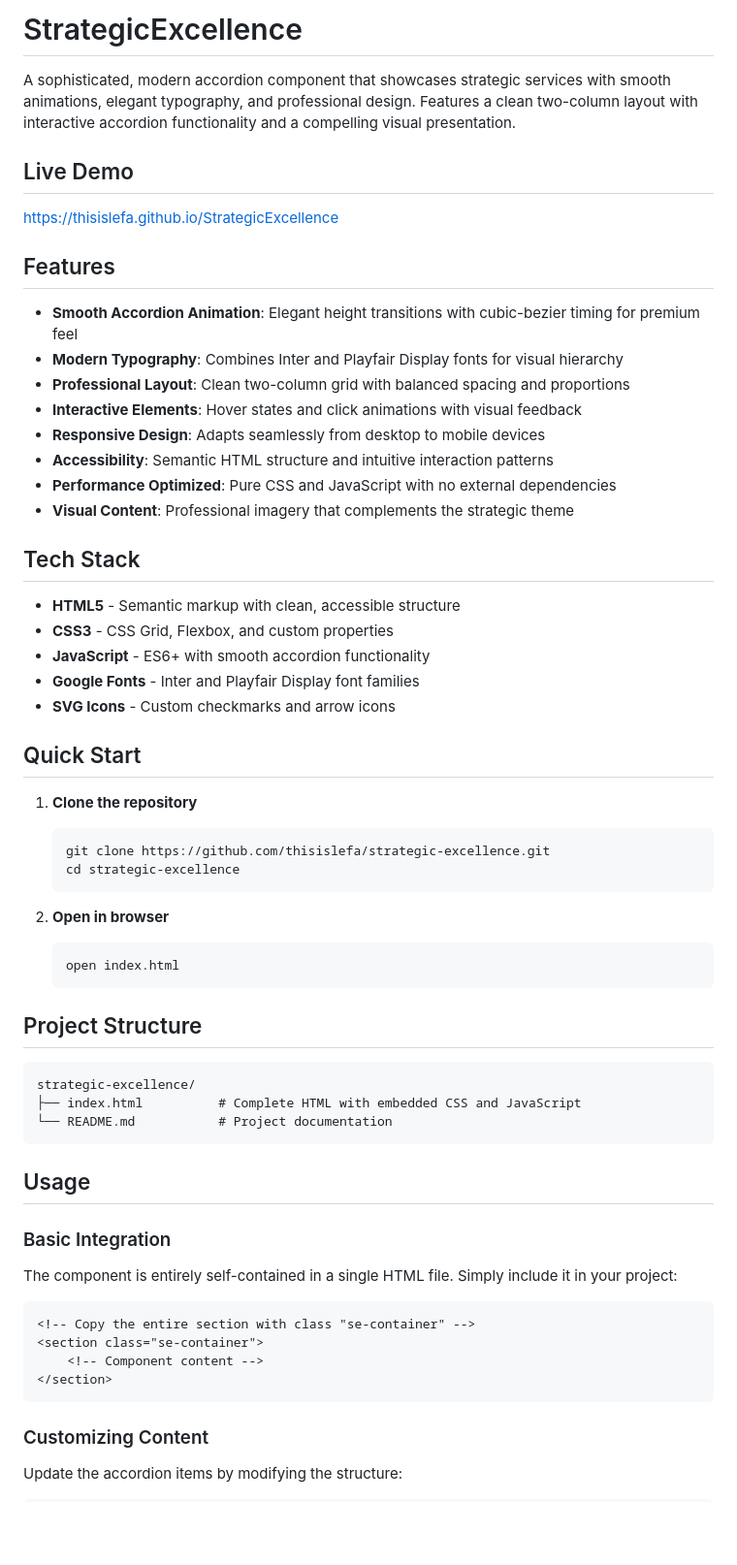
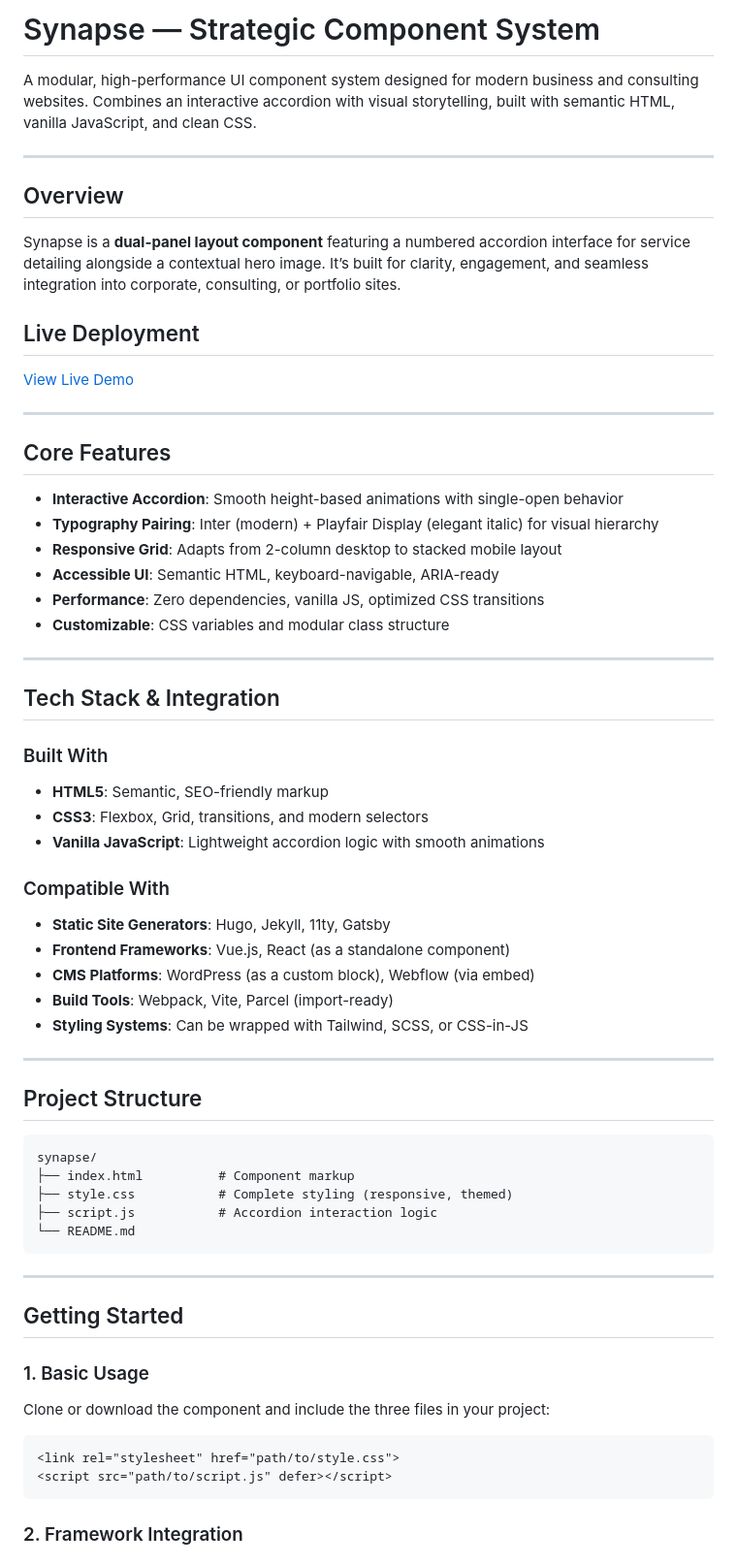
Before and after one commit to lefajmofokeng/Synapse, a Markdown page: README.md, the part around one of its changes. Shown at 97% size. Drawn GitHub-style; blank space fills up the shorter version.

````diff
--- a/README.md
+++ b/README.md
@@ -1,63 +1,67 @@
-# StrategicExcellence
+# Synapse — Strategic Component System
 
-A sophisticated, modern accordion component that showcases strategic services with smooth animations, elegant typography, and professional design. Features a clean two-column layout with interactive accordion functionality and a compelling visual presentation.
+A modular, high-performance UI component system designed for modern business and consulting websites. Combines an interactive accordion with visual storytelling, built with semantic HTML, vanilla JavaScript, and clean CSS.
 
-## Live Demo
+---
 
-https://thisislefa.github.io/StrategicExcellence
+## Overview
 
-## Features
+Synapse is a **dual-panel layout component** featuring a numbered accordion interface for service detailing alongside a contextual hero image. It’s built for clarity, engagement, and seamless integration into corporate, consulting, or portfolio sites.
 
-- **Smooth Accordion Animation**: Elegant height transitions with cubic-bezier timing for premium feel
-- **Modern Typography**: Combines Inter and Playfair Display fonts for visual hierarchy
-- **Professional Layout**: Clean two-column grid with balanced spacing and proportions
-- **Interactive Elements**: Hover states and click animations with visual feedback
-- **Responsive Design**: Adapts seamlessly from desktop to mobile devices
-- **Accessibility**: Semantic HTML structure and intuitive interaction patterns
-- **Performance Optimized**: Pure CSS and JavaScript with no external dependencies
-- **Visual Content**: Professional imagery that complements the strategic theme
+## Live Deployment
 
-## Tech Stack
+[View Live Demo](https://thisislefa.github.io/Synapse)
 
-- **HTML5** - Semantic markup with clean, accessible structure
-- **CSS3** - CSS Grid, Flexbox, and custom properties
-- **JavaScript** - ES6+ with smooth accordion functionality
-- **Google Fonts** - Inter and Playfair Display font families
-- **SVG Icons** - Custom checkmarks and arrow icons
+---
 
-## Quick Start
+## Core Features
 
-1. **Clone the repository**
-   ```bash
-   git clone https://github.com/thisislefa/strategic-excellence.git
-   cd strategic-excellence
-   ```
+- **Interactive Accordion**: Smooth height-based animations with single-open behavior
+- **Typography Pairing**: Inter (modern) + Playfair Display (elegant italic) for visual hierarchy
+- **Responsive Grid**: Adapts from 2-column desktop to stacked mobile layout
+- **Accessible UI**: Semantic HTML, keyboard-navigable, ARIA-ready
+- **Performance**: Zero dependencies, vanilla JS, optimized CSS transitions
+- **Customizable**: CSS variables and modular class structure
 
-2. **Open in browser**
-   ```bash
-   open index.html
-   ```
+---
+
+## Tech Stack & Integration
+
+### Built With
+- **HTML5**: Semantic, SEO-friendly markup
+- **CSS3**: Flexbox, Grid, transitions, and modern selectors
+- **Vanilla JavaScript**: Lightweight accordion logic with smooth animations
+
+### Compatible With
+- **Static Site Generators**: Hugo, Jekyll, 11ty, Gatsby
+- **Frontend Frameworks**: Vue.js, React (as a standalone component)
+- **CMS Platforms**: WordPress (as a custom block), Webflow (via embed)
+- **Build Tools**: Webpack, Vite, Parcel (import-ready)
+- **Styling Systems**: Can be wrapped with Tailwind, SCSS, or CSS-in-JS
+
+---
 
 ## Project Structure
 
 ```
-strategic-excellence/
-├── index.html          # Complete HTML with embedded CSS and JavaScript
-└── README.md           # Project documentation
+synapse/
+├── index.html          # Component markup
+├── style.css           # Complete styling (responsive, themed)
+├── script.js           # Accordion interaction logic
+└── README.md
 ```
 
-## Usage
+---
 
-### Basic Integration
-The component is entirely self-contained in a single HTML file. Simply include it in your project:
+## Getting Started
+
+### 1. Basic Usage
+Clone or download the component and include the three files in your project:
 
 ```html
-<!-- Copy the entire section with class "se-container" -->
-<section class="se-container">
-    <!-- Component content -->
-</section>
+<link rel="stylesheet" href="path/to/style.css">
+<script src="path/to/script.js" defer></script>
 ```
 
-### Customizing Content
-Update the accordion items by modifying the structure:
+### 2. Framework Integration
 
````
Also changed, not shown: other parts of README.md (+122 -79 lines).
